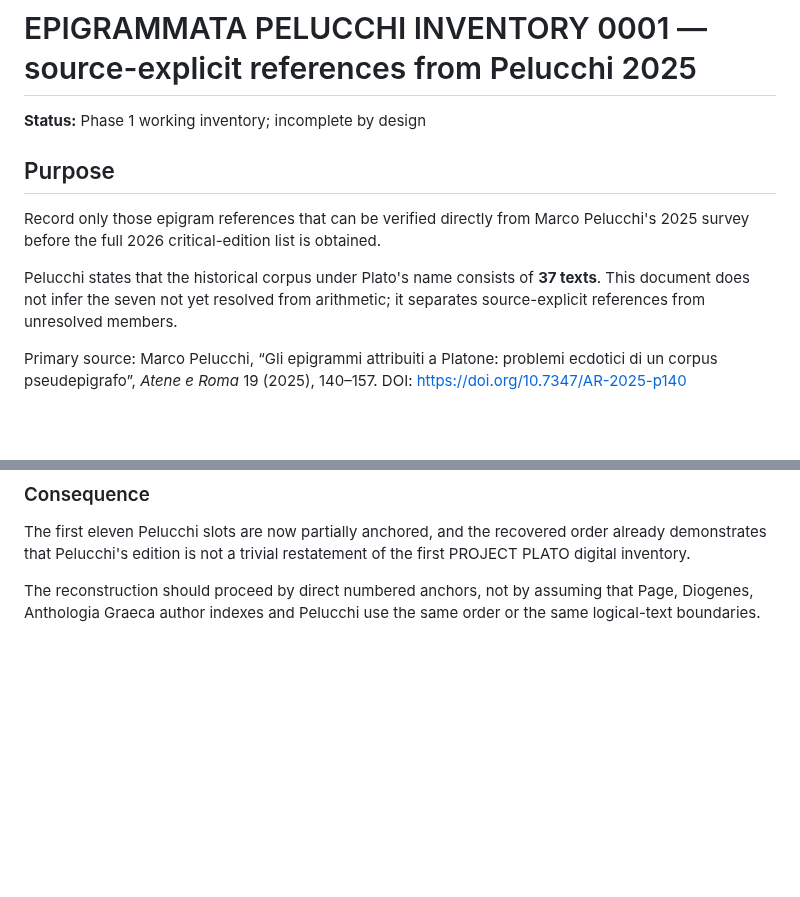
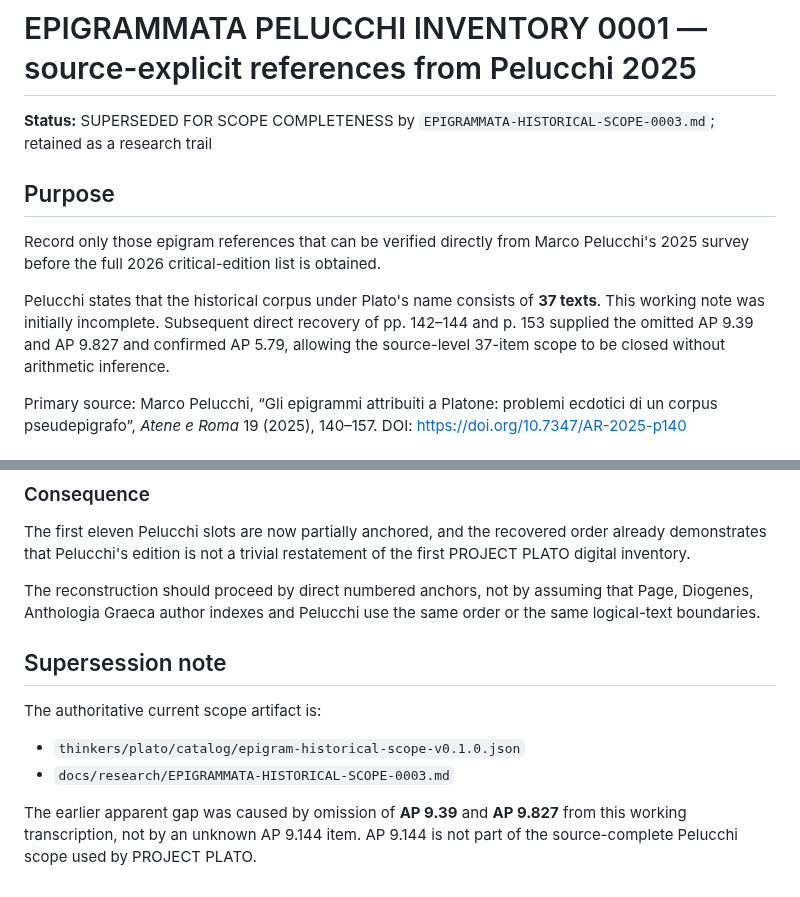
Before and after one commit to fiodor78/project-plato, a Markdown page: docs/research/EPIGRAMMATA-PELUCCHI-INVENTORY-0001.md, 2 parts joined by grey strips. GitHub-like rendering; blank space fills up the shorter version.

Commit message:
research: supersede incomplete Pelucchi working inventory

```diff
--- a/docs/research/EPIGRAMMATA-PELUCCHI-INVENTORY-0001.md
+++ b/docs/research/EPIGRAMMATA-PELUCCHI-INVENTORY-0001.md
@@ -1,12 +1,12 @@
 # EPIGRAMMATA PELUCCHI INVENTORY 0001 — source-explicit references from Pelucchi 2025
 
-**Status:** Phase 1 working inventory; incomplete by design
+**Status:** SUPERSEDED FOR SCOPE COMPLETENESS by `EPIGRAMMATA-HISTORICAL-SCOPE-0003.md`; retained as a research trail
 
 ## Purpose
 
 Record only those epigram references that can be verified directly from Marco Pelucchi's 2025 survey before the full 2026 critical-edition list is obtained.
 
-Pelucchi states that the historical corpus under Plato's name consists of **37 texts**. This document does not infer the seven not yet resolved from arithmetic; it separates source-explicit references from unresolved members.
+Pelucchi states that the historical corpus under Plato's name consists of **37 texts**. This working note was initially incomplete. Subsequent direct recovery of pp. 142–144 and p. 153 supplied the omitted AP 9.39 and AP 9.827 and confirmed AP 5.79, allowing the source-level 37-item scope to be closed without arithmetic inference.
 
 Primary source:
 Marco Pelucchi, “Gli epigrammi attribuiti a Platone: problemi ecdotici di un corpus pseudepigrafo”, *Atene e Roma* 19 (2025), 140–157.
@@ -141,3 +141,13 @@ Numbers 6 and 9 are deliberately **not filled by sequence inference**. Their lik
 The first eleven Pelucchi slots are now partially anchored, and the recovered order already demonstrates that Pelucchi's edition is not a trivial restatement of the first PROJECT PLATO digital inventory.
 
 The reconstruction should proceed by direct numbered anchors, not by assuming that Page, Diogenes, Anthologia Graeca author indexes and Pelucchi use the same order or the same logical-text boundaries.
+
+
+## Supersession note
+
+The authoritative current scope artifact is:
+
+- `thinkers/plato/catalog/epigram-historical-scope-v0.1.0.json`
+- `docs/research/EPIGRAMMATA-HISTORICAL-SCOPE-0003.md`
+
+The earlier apparent gap was caused by omission of **AP 9.39** and **AP 9.827** from this working transcription, not by an unknown AP 9.144 item. AP 9.144 is not part of the source-complete Pelucchi scope used by PROJECT PLATO.
```
